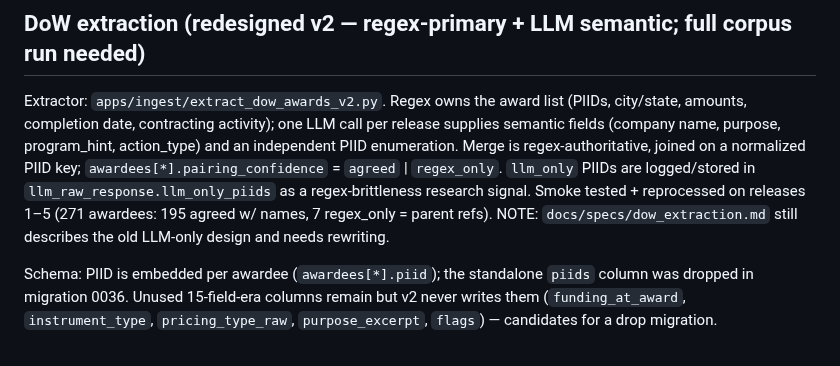
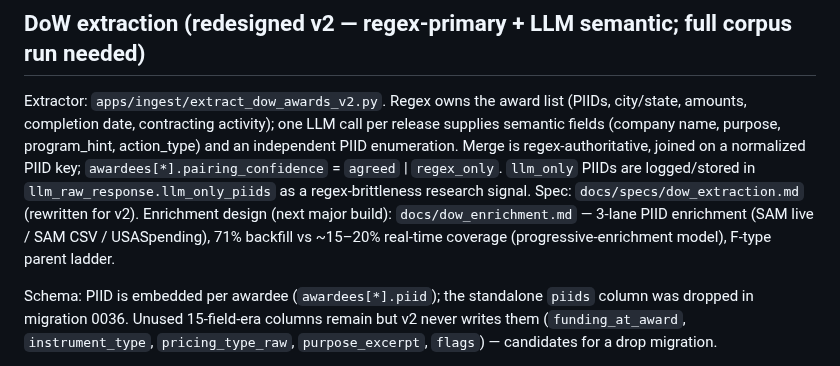
Before and after one commit to brandonorourke/strata, a Markdown page: docs/to_build.md, the part around the change. GitHub-like rendering.

```diff
--- a/docs/to_build.md
+++ b/docs/to_build.md
@@ -26,9 +26,9 @@ supplies semantic fields (company name, purpose, program_hint, action_type) and
 independent PIID enumeration. Merge is regex-authoritative, joined on a normalized PIID
 key; `awardees[*].pairing_confidence` = `agreed` | `regex_only`. `llm_only` PIIDs are
 logged/stored in `llm_raw_response.llm_only_piids` as a regex-brittleness research signal.
-Smoke tested + reprocessed on releases 1–5 (271 awardees: 195 agreed w/ names, 7 regex_only
-= parent refs). NOTE: `docs/specs/dow_extraction.md` still describes the old LLM-only design
-and needs rewriting.
+Spec: `docs/specs/dow_extraction.md` (rewritten for v2). Enrichment design (next major
+build): `docs/dow_enrichment.md` — 3-lane PIID enrichment (SAM live / SAM CSV / USASpending),
+71% backfill vs ~15–20% real-time coverage (progressive-enrichment model), F-type parent ladder.
 
 Schema: PIID is embedded per awardee (`awardees[*].piid`); the standalone `piids` column was
 dropped in migration 0036. Unused 15-field-era columns remain but v2 never writes them
```
Also changed, not shown: docs/dow_enrichment.md (added, +135 -0 lines).
